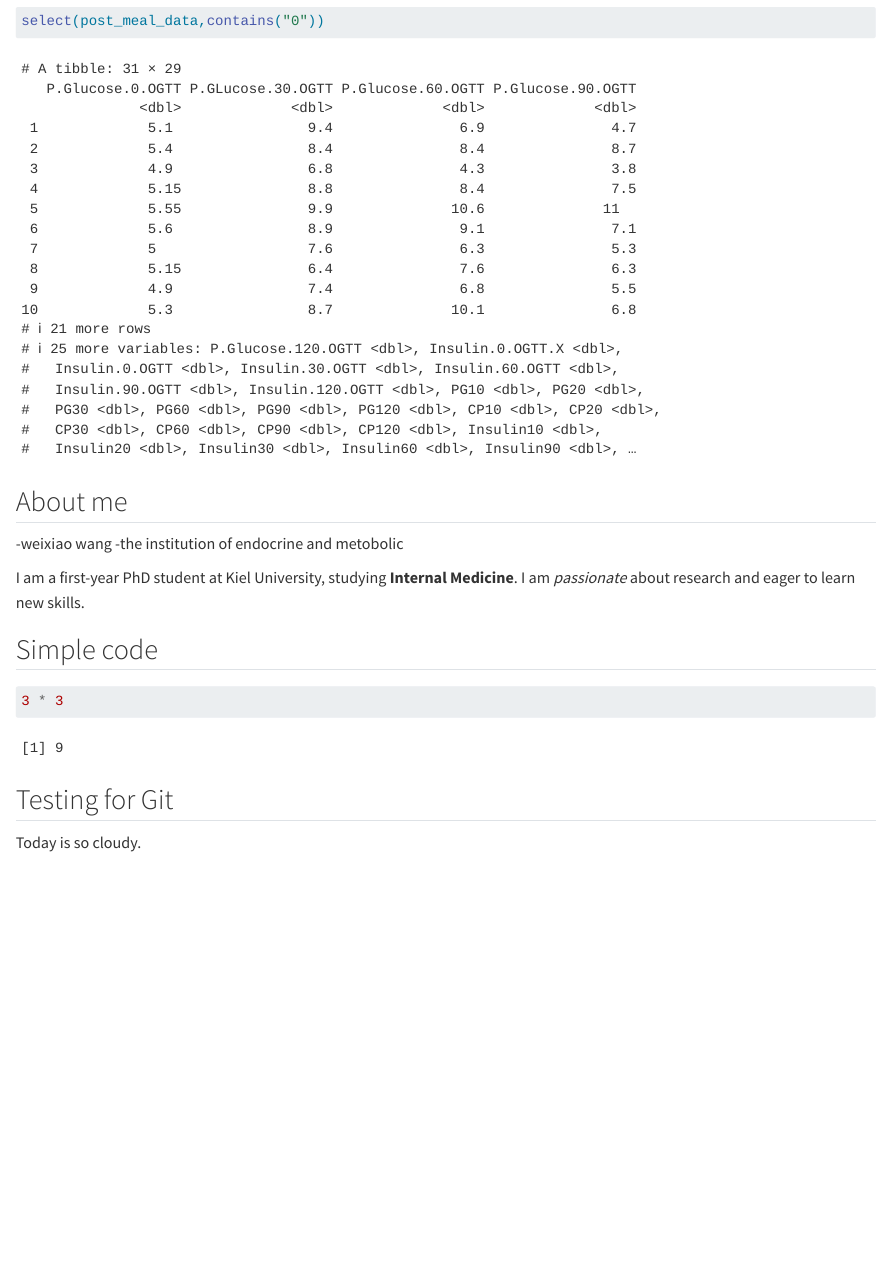
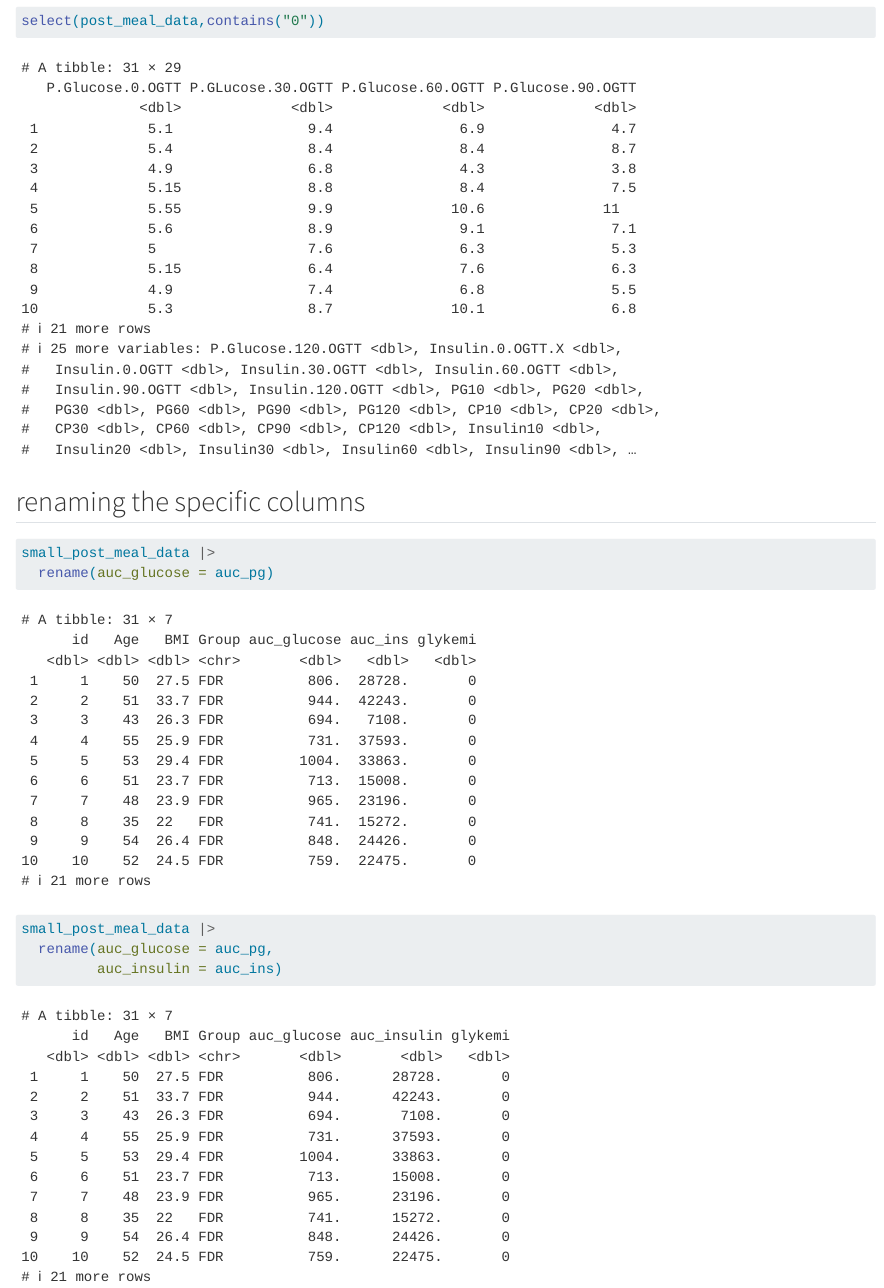
Before and after one commit to Weixiaowang1113/LearningR, a Quarto document (docs/learning.qmd): the page in a window 1100 px wide, from 12010 px down before the commit and from 12380 px down after it, so that both start at the same text. Rendered offline with R 4.5, knitr and Pandoc in place of Quarto, with nearby package versions.

Commit message:
rename function

````diff
--- a/docs/learning.qmd
+++ b/docs/learning.qmd
@@ -156,20 +173,14 @@ select(post_meal_data,contains("0"))
 
 ```
 
+## renaming the specific columns
 
+```{r}
 
-## About me
+small_post_meal_data |>
+  rename(auc_glucose = auc_pg)
 
--weixiao wang
--the institution of endocrine and metobolic
-
-I am a first-year PhD student at Kiel University, studying **Internal Medicine**. I am *passionate* about research and eager to learn new skills.
-
-## Simple code
-```{r}
-3 * 3
+small_post_meal_data |>
+  rename(auc_glucose = auc_pg,
+         auc_insulin = auc_ins)
 ```
-
-
-## Testing for Git
-Today is so cloudy.
````
Also changed, not shown: docs/learning.qmd (17 more changed lines), 7 other files.
